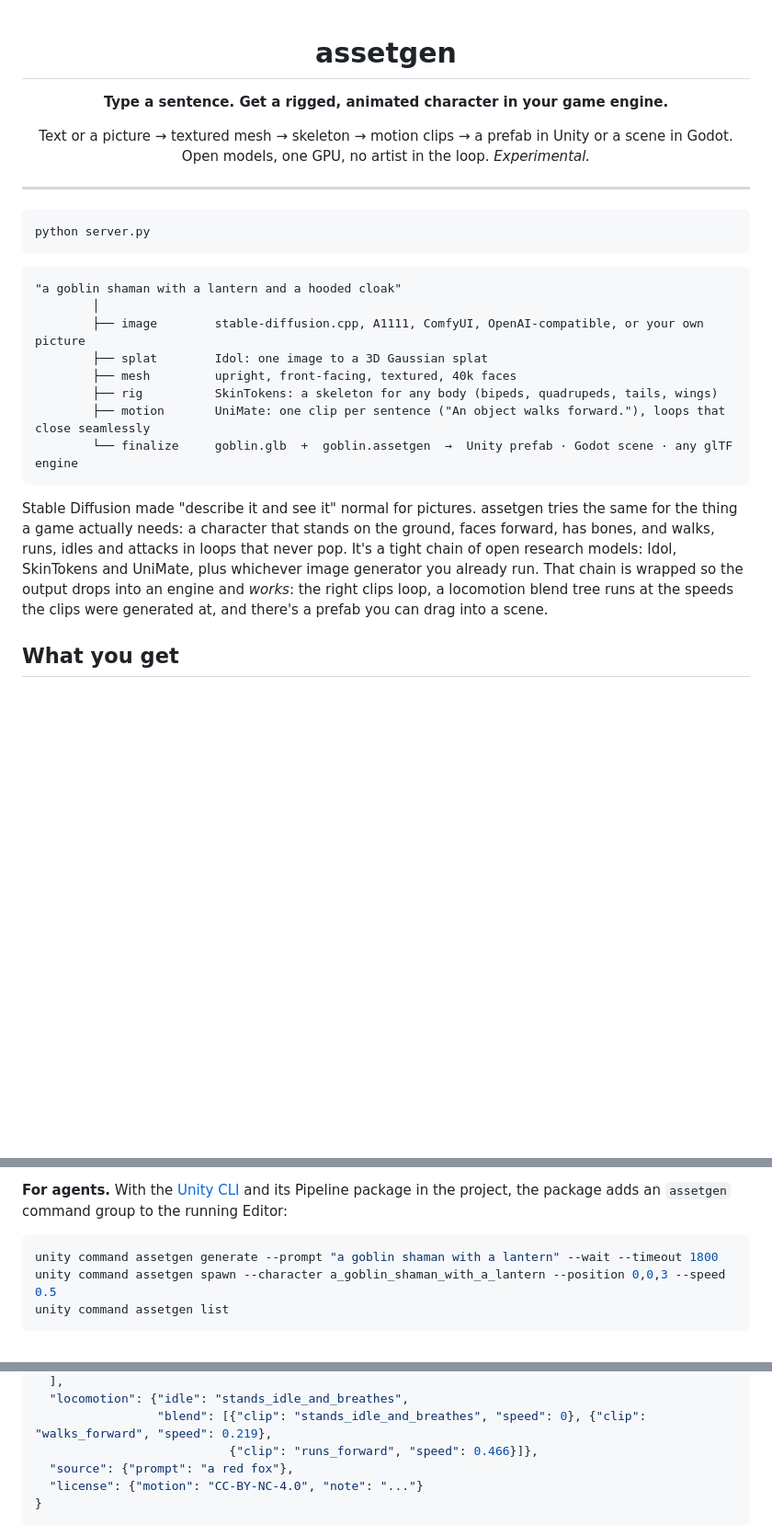
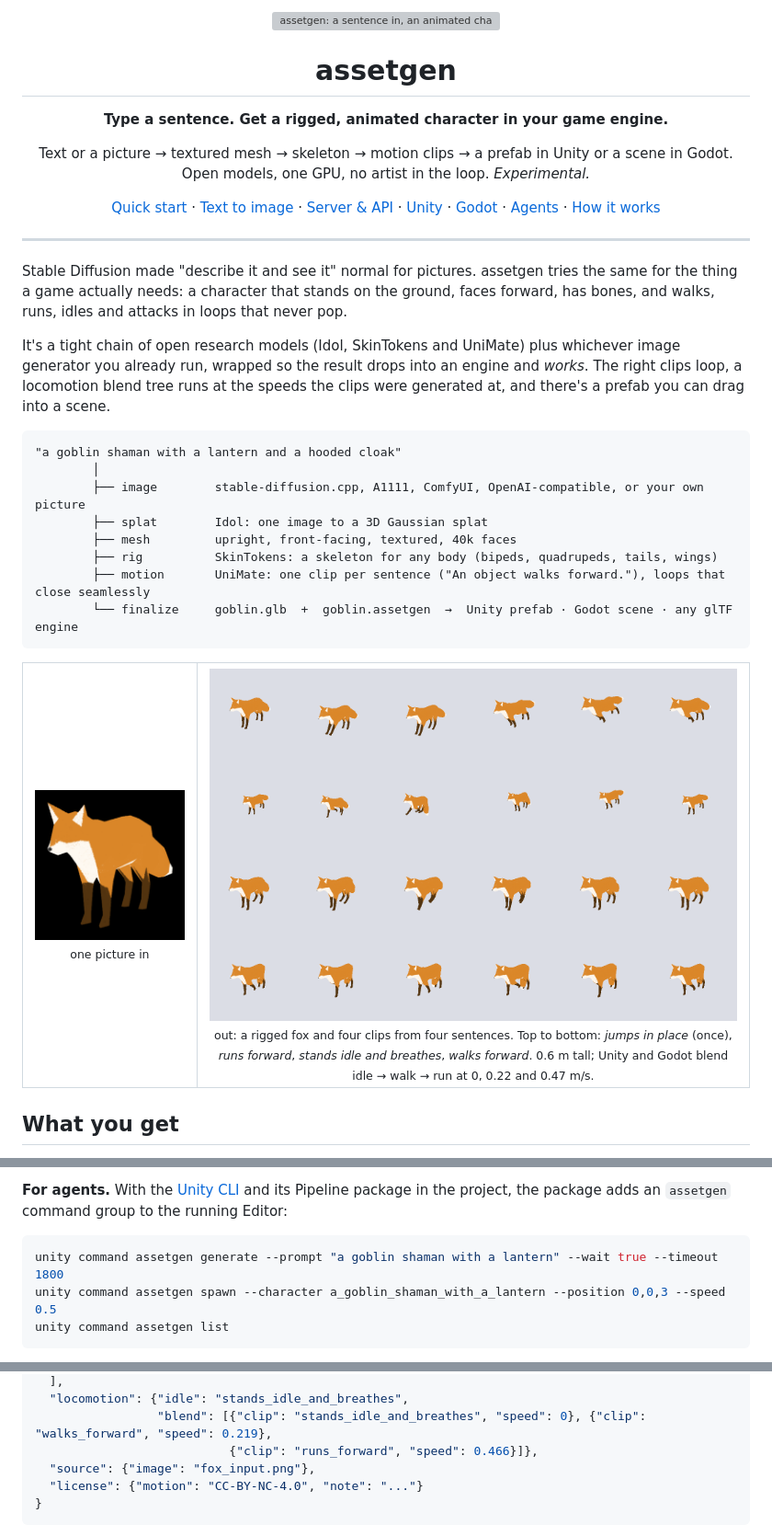
Before and after one commit to adbedford-swe/asset-generation, a Markdown page: README.md, 3 parts joined by grey strips. Shown at 92% size. Rendered like a GitHub page; pictures changed too: docs/fox_clips.png (added), docs/fox_input.png (added); blank space fills up the shorter version; grey boxes are pictures that could not be loaded.

Commit message:
README: visible header placeholder, navigation, the fox as a real example; --wait true in Unity examples

````diff
--- a/README.md
+++ b/README.md
@@ -1,9 +1,5 @@
-<!--
-  HEADER IMAGE: a looping GIF of the web UI and Unity side by side, a sentence typed in, the character
-  appearing stage by stage, then walking around a Unity scene. Save it as docs/header.gif and replace this
-  comment with:
-  <p align="center"><img src="docs/header.gif" alt="assetgen: a sentence in, an animated character in Unity" width="100%"></p>
--->
+<!-- Header: replace docs/header.svg with docs/header.gif, the web UI and Unity side by side. -->
+<p align="center"><img src="docs/header.svg" alt="assetgen: a sentence in, an animated character in Unity" width="100%"></p>
 
 <h1 align="center">assetgen</h1>
 
@@ -14,11 +10,25 @@
   Open models, one GPU, no artist in the loop. <i>Experimental.</i>
 </p>
 
+<p align="center">
+  <a href="#quick-start">Quick start</a> ·
+  <a href="#text-to-image-bring-your-own-generator">Text to image</a> ·
+  <a href="#the-server">Server &amp; API</a> ·
+  <a href="#unity">Unity</a> ·
+  <a href="#godot">Godot</a> ·
+  <a href="#for-llm-agents-and-scripts">Agents</a> ·
+  <a href="#how-it-works-and-why">How it works</a>
+</p>
+
 ---
 
-```bash
-python server.py
-```
+Stable Diffusion made "describe it and see it" normal for pictures. assetgen tries the same for the thing a game
+actually needs: a character that stands on the ground, faces forward, has bones, and walks, runs, idles and attacks
+in loops that never pop.
+
+It's a tight chain of open research models (Idol, SkinTokens and UniMate) plus whichever image generator you already
+run, wrapped so the result drops into an engine and *works*. The right clips loop, a locomotion blend tree runs at
+the speeds the clips were generated at, and there's a prefab you can drag into a scene.
 
 ```
 "a goblin shaman with a lantern and a hooded cloak"
@@ -31,12 +41,15 @@ python server.py
         └── finalize     goblin.glb  +  goblin.assetgen  →  Unity prefab · Godot scene · any glTF engine
 ```
 
-Stable Diffusion made "describe it and see it" normal for pictures. assetgen tries the same for the thing a game
-actually needs: a character that stands on the ground, faces forward, has bones, and walks, runs, idles and attacks
-in loops that never pop. It's a tight chain of open research models: Idol, SkinTokens and UniMate, plus whichever
-image generator you already run. That chain is wrapped so the output drops into an engine and *works*: the right
-clips loop, a locomotion blend tree runs at the speeds the clips were generated at, and there's a prefab you can
-drag into a scene.
+<table>
+  <tr>
+    <td width="24%" align="center"><img src="docs/fox_input.png" alt="input: a picture of a fox"><br><sub>one picture in</sub></td>
+    <td align="center"><img src="docs/fox_clips.png" alt="four generated clips of the fox"><br>
+      <sub>out: a rigged fox and four clips from four sentences. Top to bottom: <i>jumps in place</i> (once),
+      <i>runs forward</i>, <i>stands idle and breathes</i>, <i>walks forward</i>. 0.6 m tall; Unity and Godot blend
+      idle → walk → run at 0, 0.22 and 0.47 m/s.</sub></td>
+  </tr>
+</table>
 
 ## What you get
 
@@ -163,7 +176,7 @@ press Generate. The character lands in `Assets/Characters/` when it's done.
 project, the package adds an `assetgen` command group to the running Editor:
 
 ```bash
-unity command assetgen generate --prompt "a goblin shaman with a lantern" --wait --timeout 1800
+unity command assetgen generate --prompt "a goblin shaman with a lantern" --wait true --timeout 1800
 unity command assetgen spawn --character a_goblin_shaman_with_a_lantern --position 0,0,3 --speed 0.5
 unity command assetgen list
 ```
@@ -209,7 +222,7 @@ motion; this file says what an engine needs to know about them:
   "locomotion": {"idle": "stands_idle_and_breathes",
                  "blend": [{"clip": "stands_idle_and_breathes", "speed": 0}, {"clip": "walks_forward", "speed": 0.219},
                            {"clip": "runs_forward", "speed": 0.466}]},
-  "source": {"prompt": "a red fox"},
+  "source": {"image": "fox_input.png"},
   "license": {"motion": "CC-BY-NC-4.0", "note": "..."}
 }
 ```
````
Also changed, not shown: other parts of README.md (+3 -0 lines), unity/com.assetgen.unity/README.md (+1 -1 lines), 1 other file.
